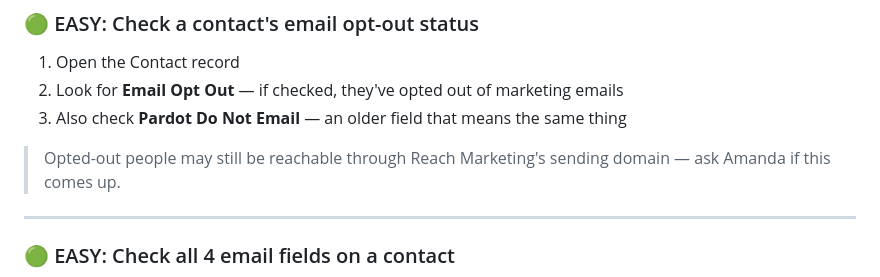
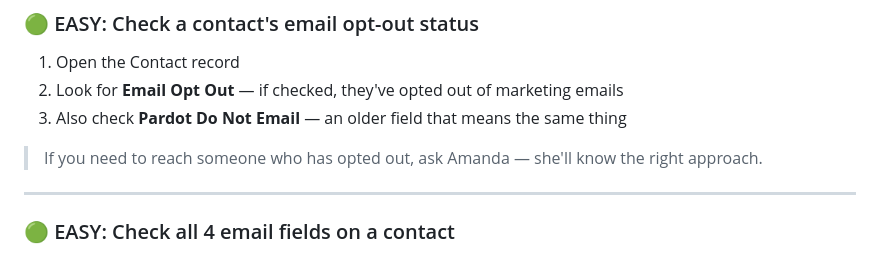
Before and after one commit to aaronsultan1/aaron-coverage, a Markdown page: sections/04-salesforce-data/README.md, the part around the change. GitHub-like rendering.

```diff
--- a/sections/04-salesforce-data/README.md
+++ b/sections/04-salesforce-data/README.md
@@ -52,7 +52,7 @@ Salesforce is MMA's CRM. This section covers the most common lookups and data pu
 2. Look for **Email Opt Out** — if checked, they've opted out of marketing emails
 3. Also check **Pardot Do Not Email** — an older field that means the same thing
 
-> Opted-out people may still be reachable through Reach Marketing's sending domain — ask Amanda if this comes up.
+> If you need to reach someone who has opted out, ask Amanda — she'll know the right approach.
 
 ---
 
```
Also changed, not shown: sections/02-pardot-email/README.md (+4 -4 lines), sections/08-member-satisfaction-survey/README.md (+2 -2 lines).
